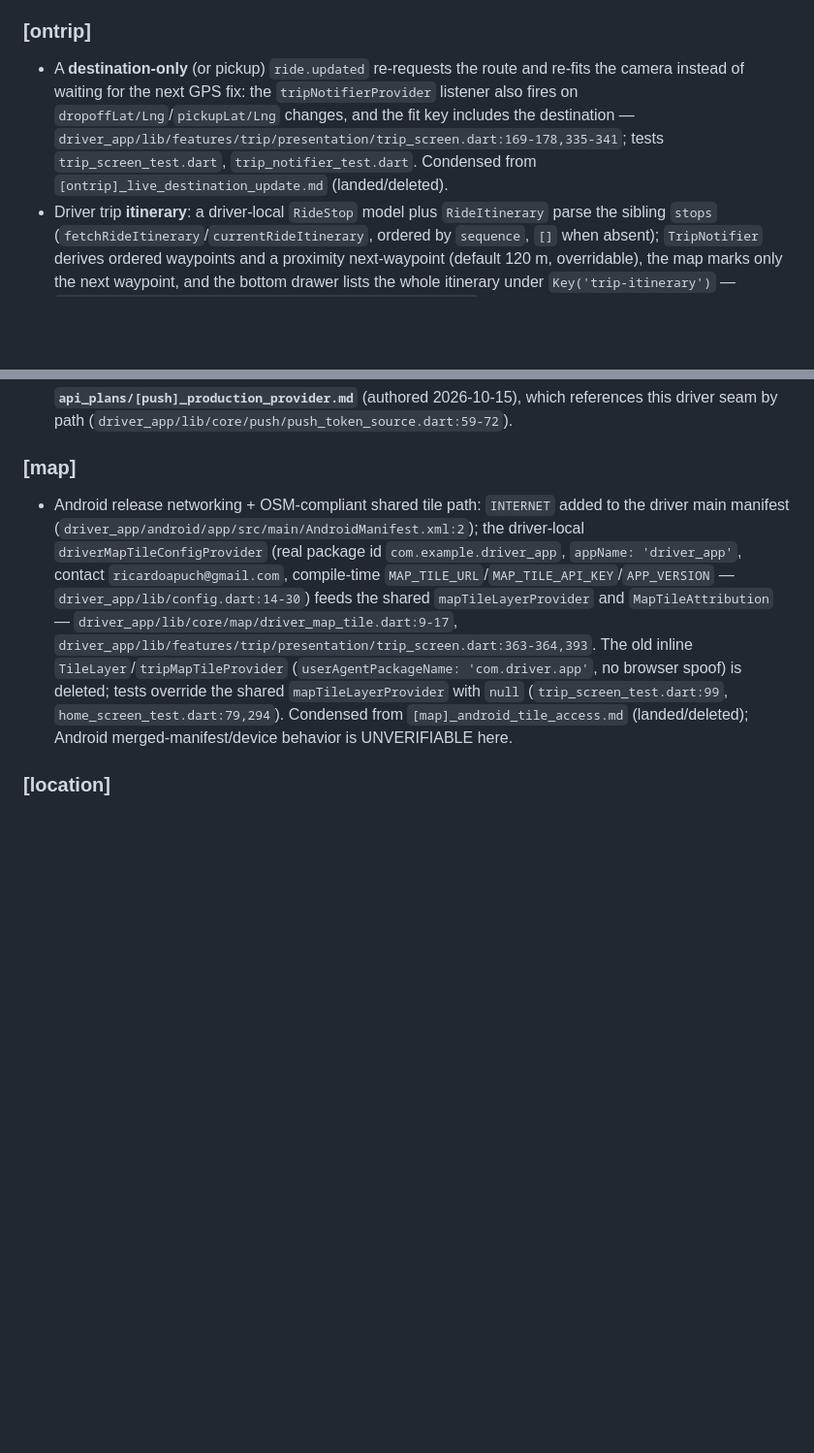
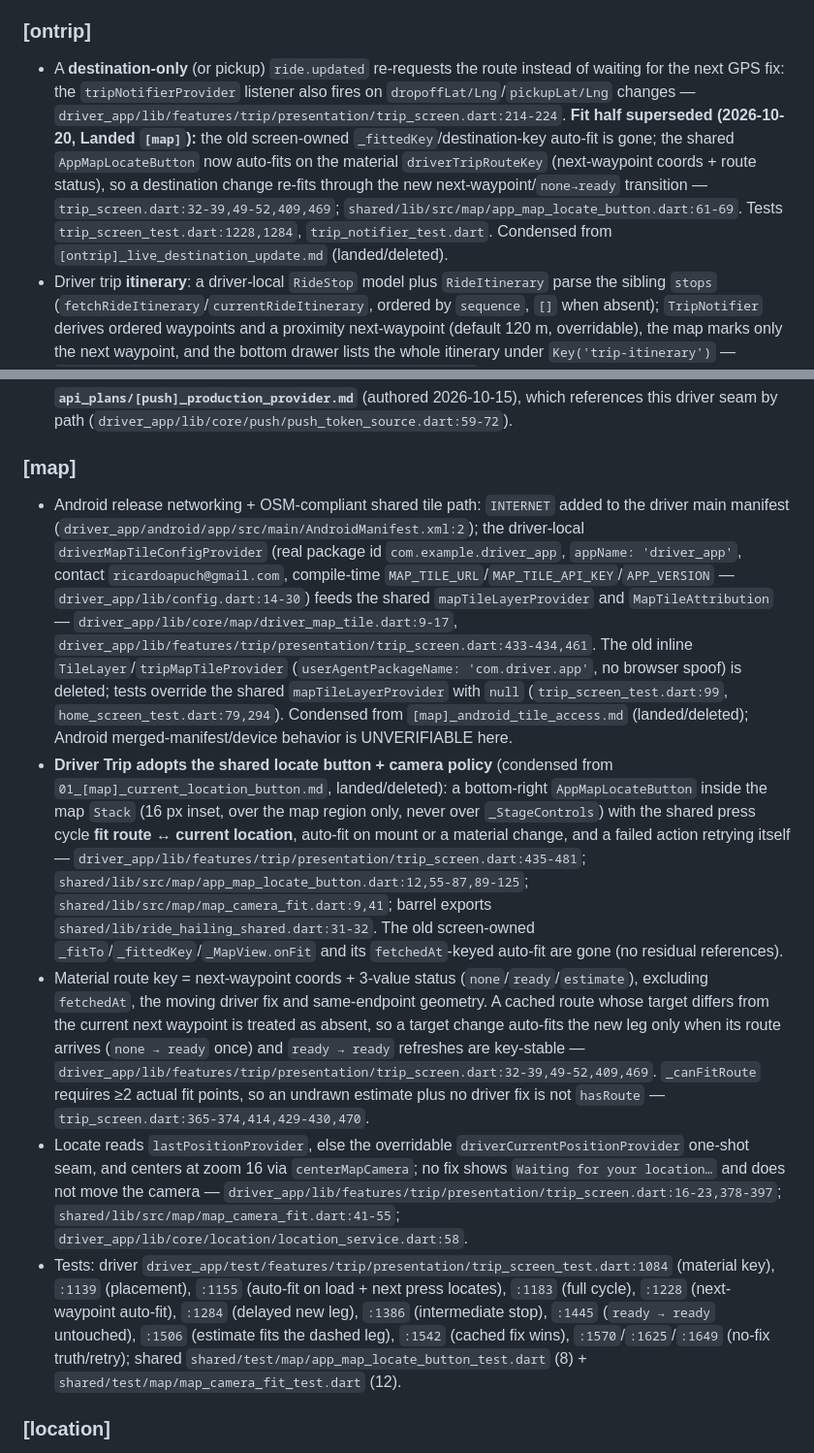
Before and after one commit to apucontilde/ride-hailing-api, a Markdown page: driver_app_plans/STATUS.md, 2 parts joined by grey strips. Shown at 97% size. GitHub-like rendering; blank space fills up the shorter version.

Commit message:
docs(plans): land the driver map locate plan

```diff
--- a/driver_app_plans/STATUS.md
+++ b/driver_app_plans/STATUS.md
@@ -32,7 +32,7 @@
 - Post-auth live-trip restore on **every** entry path: after auth resolves, `SessionBootstrap` calls `GET /driver/rides/current` once and `adoptRide`s a live ride, arming a one-shot `/trip` route that the redirect consumes exactly once; the auth listener re-runs it on a launch-logged-out→login transition and sign-out rearms it — `driver_app/lib/core/app_bootstrap.dart:86-98,104-125,139`; `driver_app/lib/core/router/post_auth_route.dart:32-36`; `HomeScreen`'s restore stays as the fallback and is skipped when the bootstrap already attempted it — `driver_app/lib/features/home/presentation/home_screen.dart:61-76`; test `driver_app/test/core/router/app_router_test.dart:176-197` (a login **after** `run()` still restores). Condensed from `01_[trip]_post_auth_live_trip_restore.md` (landed/deleted); a real web reload parked on a non-`/home` route is UNVERIFIABLE in this WSL tree.
 
 ### [ontrip]
-- A **destination-only** (or pickup) `ride.updated` re-requests the route and re-fits the camera instead of waiting for the next GPS fix: the `tripNotifierProvider` listener also fires on `dropoffLat/Lng`/`pickupLat/Lng` changes, and the fit key includes the destination — `driver_app/lib/features/trip/presentation/trip_screen.dart:169-178,335-341`; tests `trip_screen_test.dart`, `trip_notifier_test.dart`. Condensed from `[ontrip]_live_destination_update.md` (landed/deleted).
+- A **destination-only** (or pickup) `ride.updated` re-requests the route instead of waiting for the next GPS fix: the `tripNotifierProvider` listener also fires on `dropoffLat/Lng`/`pickupLat/Lng` changes — `driver_app/lib/features/trip/presentation/trip_screen.dart:214-224`. **Fit half superseded (2026-10-20, Landed `[map]`):** the old screen-owned `_fittedKey`/destination-key auto-fit is gone; the shared `AppMapLocateButton` now auto-fits on the material `driverTripRouteKey` (next-waypoint coords + route status), so a destination change re-fits through the new next-waypoint/`none→ready` transition — `trip_screen.dart:32-39,49-52,409,469`; `shared/lib/src/map/app_map_locate_button.dart:61-69`. Tests `trip_screen_test.dart:1228,1284`, `trip_notifier_test.dart`. Condensed from `[ontrip]_live_destination_update.md` (landed/deleted).
 - Driver trip **itinerary**: a driver-local `RideStop` model plus `RideItinerary` parse the sibling `stops` (`fetchRideItinerary`/`currentRideItinerary`, ordered by `sequence`, `[]` when absent); `TripNotifier` derives ordered waypoints and a proximity next-waypoint (default 120 m, overridable), the map marks only the next waypoint, and the bottom drawer lists the whole itinerary under `Key('trip-itinerary')` — `driver_app/lib/features/trip/model/ride_stop.dart:14,39`; `driver_app/lib/features/rides/data/rides_repository.dart:105,146-179,209-216`; `driver_app/lib/features/trip/providers/trip_notifier.dart:104,222-239,245-316,481`; `driver_app/lib/features/trip/presentation/trip_screen.dart:255-282,689-707`; tests `driver_app/test/features/trip/model/ride_stop_test.dart`, `rides_repository_test.dart`, `trip_notifier_test.dart`, `trip_screen_test.dart`. `fetchRide`/`currentRide` stay ride-only for the offer sheet/history. Condensed from `[ontrip]_itinerary_next_stop.md` (landed/deleted).
 
 ### [arrival]
@@ -82,7 +82,11 @@
 - **Deferred binding (seam only), deliberately:** no `firebase_messaging`/FCM (or any push SDK) dependency exists in any `pubspec.yaml`, so `pushTokenSourceProvider` resolves to `NoopPushTokenSource` (`getToken() → null`) and production registers nothing; installing the real FCM/APNs SDK later is a single `pushTokenSourceProvider` override. Server-side delivery also stays inert until a real `MultiProvider` is wired (`api_plans/STATUS.md` → Landed `[push]`). Not a defect — the plan explicitly allowed this deferral. **Production binding is tracked as the deferred canonical plan `api_plans/[push]_production_provider.md`** (authored 2026-10-15), which references this driver seam by path (`driver_app/lib/core/push/push_token_source.dart:59-72`).
 
 ### [map]
-- Android release networking + OSM-compliant shared tile path: `INTERNET` added to the driver main manifest (`driver_app/android/app/src/main/AndroidManifest.xml:2`); the driver-local `driverMapTileConfigProvider` (real package id `com.example.driver_app`, `appName: 'driver_app'`, contact `ricardoapuch@gmail.com`, compile-time `MAP_TILE_URL`/`MAP_TILE_API_KEY`/`APP_VERSION` — `driver_app/lib/config.dart:14-30`) feeds the shared `mapTileLayerProvider` and `MapTileAttribution` — `driver_app/lib/core/map/driver_map_tile.dart:9-17`, `driver_app/lib/features/trip/presentation/trip_screen.dart:363-364,393`. The old inline `TileLayer`/`tripMapTileProvider` (`userAgentPackageName: 'com.driver.app'`, no browser spoof) is deleted; tests override the shared `mapTileLayerProvider` with `null` (`trip_screen_test.dart:99`, `home_screen_test.dart:79,294`). Condensed from `[map]_android_tile_access.md` (landed/deleted); Android merged-manifest/device behavior is UNVERIFIABLE here.
+- Android release networking + OSM-compliant shared tile path: `INTERNET` added to the driver main manifest (`driver_app/android/app/src/main/AndroidManifest.xml:2`); the driver-local `driverMapTileConfigProvider` (real package id `com.example.driver_app`, `appName: 'driver_app'`, contact `ricardoapuch@gmail.com`, compile-time `MAP_TILE_URL`/`MAP_TILE_API_KEY`/`APP_VERSION` — `driver_app/lib/config.dart:14-30`) feeds the shared `mapTileLayerProvider` and `MapTileAttribution` — `driver_app/lib/core/map/driver_map_tile.dart:9-17`, `driver_app/lib/features/trip/presentation/trip_screen.dart:433-434,461`. The old inline `TileLayer`/`tripMapTileProvider` (`userAgentPackageName: 'com.driver.app'`, no browser spoof) is deleted; tests override the shared `mapTileLayerProvider` with `null` (`trip_screen_test.dart:99`, `home_screen_test.dart:79,294`). Condensed from `[map]_android_tile_access.md` (landed/deleted); Android merged-manifest/device behavior is UNVERIFIABLE here.
+- **Driver Trip adopts the shared locate button + camera policy** (condensed from `01_[map]_current_location_button.md`, landed/deleted): a bottom-right `AppMapLocateButton` inside the map `Stack` (16 px inset, over the map region only, never over `_StageControls`) with the shared press cycle **fit route ↔ current location**, auto-fit on mount or a material change, and a failed action retrying itself — `driver_app/lib/features/trip/presentation/trip_screen.dart:435-481`; `shared/lib/src/map/app_map_locate_button.dart:12,55-87,89-125`; `shared/lib/src/map/map_camera_fit.dart:9,41`; barrel exports `shared/lib/ride_hailing_shared.dart:31-32`. The old screen-owned `_fitTo`/`_fittedKey`/`_MapView.onFit` and its `fetchedAt`-keyed auto-fit are gone (no residual references).
+- Material route key = next-waypoint coords + 3-value status (`none`/`ready`/`estimate`), excluding `fetchedAt`, the moving driver fix and same-endpoint geometry. A cached route whose target differs from the current next waypoint is treated as absent, so a target change auto-fits the new leg only when its route arrives (`none → ready` once) and `ready → ready` refreshes are key-stable — `driver_app/lib/features/trip/presentation/trip_screen.dart:32-39,49-52,409,469`. `_canFitRoute` requires ≥2 actual fit points, so an undrawn estimate plus no driver fix is not `hasRoute` — `trip_screen.dart:365-374,414,429-430,470`.
+- Locate reads `lastPositionProvider`, else the overridable `driverCurrentPositionProvider` one-shot seam, and centers at zoom 16 via `centerMapCamera`; no fix shows `Waiting for your location…` and does not move the camera — `driver_app/lib/features/trip/presentation/trip_screen.dart:16-23,378-397`; `shared/lib/src/map/map_camera_fit.dart:41-55`; `driver_app/lib/core/location/location_service.dart:58`.
+- Tests: driver `driver_app/test/features/trip/presentation/trip_screen_test.dart:1084` (material key), `:1139` (placement), `:1155` (auto-fit on load + next press locates), `:1183` (full cycle), `:1228` (next-waypoint auto-fit), `:1284` (delayed new leg), `:1386` (intermediate stop), `:1445` (`ready → ready` untouched), `:1506` (estimate fits the dashed leg), `:1542` (cached fix wins), `:1570`/`:1625`/`:1649` (no-fix truth/retry); shared `shared/test/map/app_map_locate_button_test.dart` (8) + `shared/test/map/map_camera_fit_test.dart` (12).
 
 ### [location]
 - Android foreground location permission parity: `ACCESS_FINE_LOCATION` + `ACCESS_COARSE_LOCATION` + `<uses-feature android.hardware.location.gps android:required="true"/>` added to the driver main manifest — `driver_app/android/app/src/main/AndroidManifest.xml:3-5`; no `ACCESS_BACKGROUND_LOCATION` **at that landing**, no minSdk change. (The background/foreground-service permissions are added later by the WIP `[location]_background_tracking.md` — see bug #18; the invariant below records the ownership.) This makes the already-landed `[online]` denial banner reachable on Android. Condensed from `[location]_android_location_permission.md` (landed/deleted); Android device behavior is UNVERIFIABLE here.
```
Also changed, not shown: other parts of driver_app_plans/STATUS.md (+18 -9 lines), driver_app_plans/01_[map]_current_location_button.md (deleted, +0 -395 lines).
